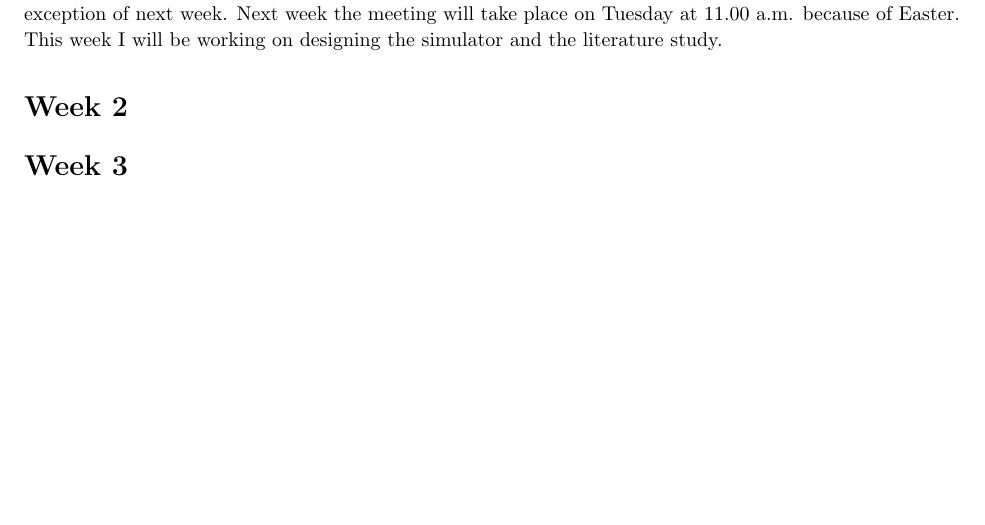
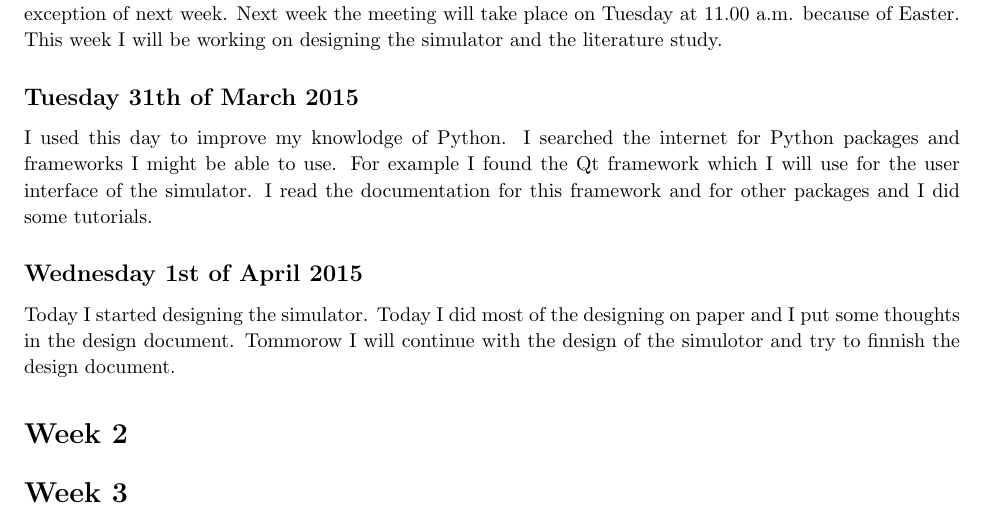
Before and after one commit to JulianRR/Afstudeerproject, a LaTeX document (ProjectLog/ProjectLog.tex): part of page 3 of 3, cut so that both start at the same text, the shorter picture padded with empty space. Compiled offline with pdfLaTeX.

Commit message:
Updated the project log

```diff
--- a/ProjectLog/ProjectLog.tex
+++ b/ProjectLog/ProjectLog.tex
@@ -199,6 +199,12 @@ This week I managed to ...
 \subsection{Monday 30th of March 2015}
 Today I met with my supervisor. We discussed the project plan I made before the start of the poject. We agreed to meet at least once a week. This meeting will take place each monday at 10.30 a.m. with the exception of next week. Next week the meeting will take place on Tuesday at 11.00 a.m. because of Easter. This week I will be working on designing the simulator and the literature study.
 
+\subsection{Tuesday 31th of March 2015}
+I used this day to improve my knowlodge of Python. I searched the internet for Python packages and frameworks I might be able to use. For example I found the Qt framework which I will use for the user interface of the simulator. I read the documentation for this framework and for other packages and I did some tutorials.
+
+\subsection{Wednesday 1st of April 2015}
+Today I started designing the simulator. Today I did most of the designing on paper and I put some thoughts in the design document. Tommorow I will continue with the design of the simulotor and try to finnish the design document.
+
 \section{Week 2}
 
 
```
Also changed, not shown: ProjectLog/ProjectLog.pdf, 4 other files.
